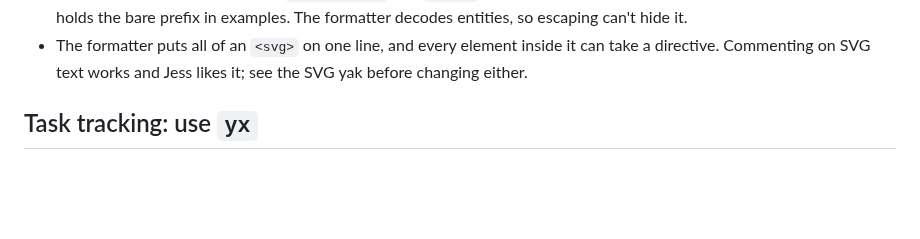
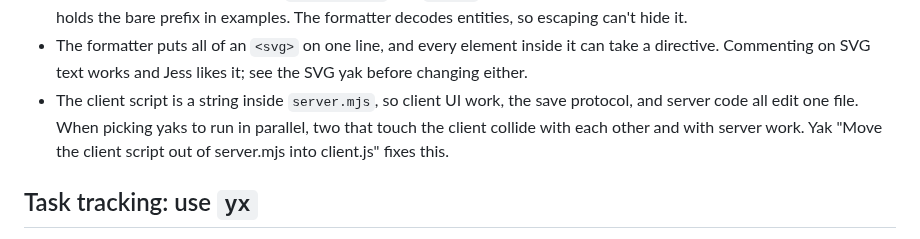
Before and after one commit to jessitron/html-revisor, a Markdown page: CLAUDE.md, the part around the change. GitHub-like rendering; blank space fills up the shorter version.

Commit message:
End session: CLAUDE.md gotcha, client script lives in server.mjs - claude
Choosing yaks to run beside the element-ID and design agents, most
ready yaks were out because they touch the client script, which shares
server.mjs with both. Yak tl5y splits it out.

Co-Authored-By: Claude Opus 5.5 <noreply@anthropic.com>

```diff
--- a/CLAUDE.md
+++ b/CLAUDE.md
@@ -36,6 +36,7 @@ The files this tool serves are project-overview documents that Jess's agents gen
 - `client.css` holds every style the tool adds to a page. DESIGN.html links it and draws each component from the real classes inside a `.hrv-layer` wrapper; try style changes there, against its stress test of hostile backgrounds. Show it to Jess with `./run`, not a static server: she comments on what she sees, and only html-revisor takes directives. The stress test's `design/armadillo.jpg` is gitignored, so a new worktree lacks it; copy it from the main checkout.
 - To find directives in a page, grep `'<!-- *@AI:'`, not `'@AI:'`. A page that talks about directives (OVERVIEW.html does) holds the bare prefix in examples. The formatter decodes entities, so escaping can't hide it.
 - The formatter puts all of an `<svg>` on one line, and every element inside it can take a directive. Commenting on SVG text works and Jess likes it; see the SVG yak before changing either.
+- The client script is a string inside `server.mjs`, so client UI work, the save protocol, and server code all edit one file. When picking yaks to run in parallel, two that touch the client collide with each other and with server work. Yak "Move the client script out of server.mjs into client.js" fixes this.
 
 ## Task tracking: use `yx`
 
```
